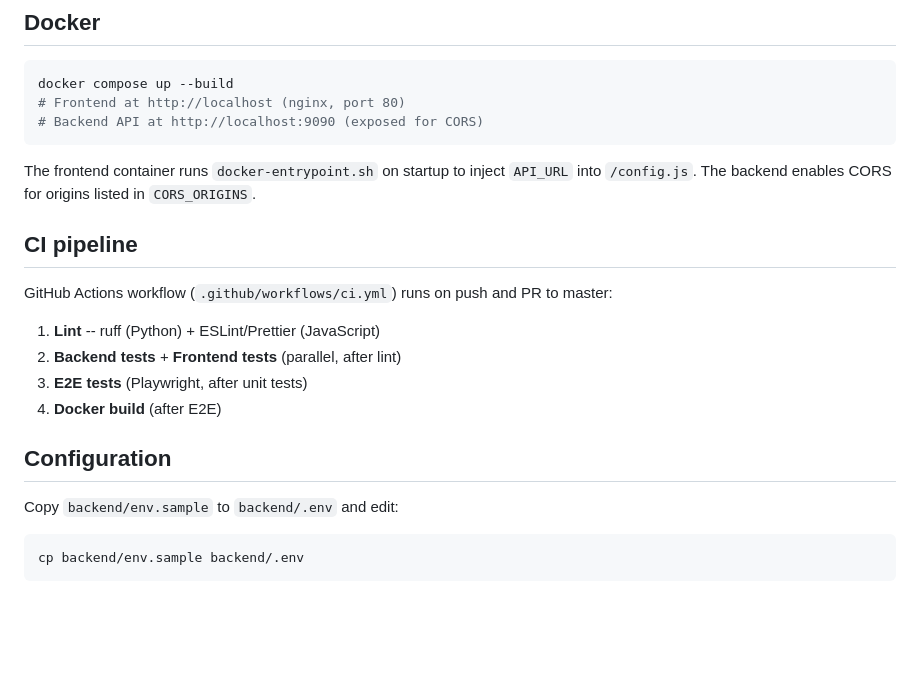
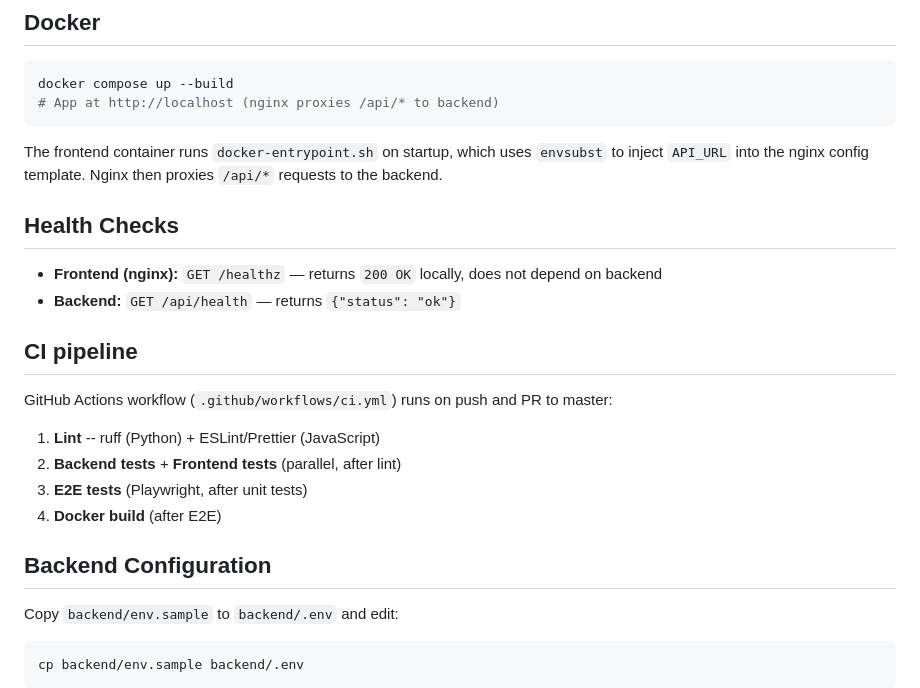
Before and after one commit to nithyanatarajan/fido-bank-simulator, a Markdown page: README.md, the part around one of its changes. Rendered like a GitHub page; blank space fills up the shorter version.

````diff
--- a/README.md
+++ b/README.md
@@ -103,11 +140,15 @@ make fix-frontend      # or: cd frontend && pnpm run fix
 
 ```bash
 docker compose up --build
-# Frontend at http://localhost (nginx, port 80)
-# Backend API at http://localhost:9090 (exposed for CORS)
+# App at http://localhost (nginx proxies /api/* to backend)
 ```
 
-The frontend container runs `docker-entrypoint.sh` on startup to inject `API_URL` into `/config.js`. The backend enables CORS for origins listed in `CORS_ORIGINS`.
+The frontend container runs `docker-entrypoint.sh` on startup, which uses `envsubst` to inject `API_URL` into the nginx config template. Nginx then proxies `/api/*` requests to the backend.
+
+## Health Checks
+
+- **Frontend (nginx):** `GET /healthz` — returns `200 OK` locally, does not depend on backend
+- **Backend:** `GET /api/health` — returns `{"status": "ok"}`
 
 ## CI pipeline
 
@@ -118,7 +159,7 @@ GitHub Actions workflow (`.github/workflows/ci.yml`) runs on push and PR to mast
 3. **E2E tests** (Playwright, after unit tests)
 4. **Docker build** (after E2E)
 
-## Configuration
+## Backend Configuration
 
 Copy `backend/env.sample` to `backend/.env` and edit:
 
````
Also changed, not shown: other parts of README.md (+48 -11 lines).
